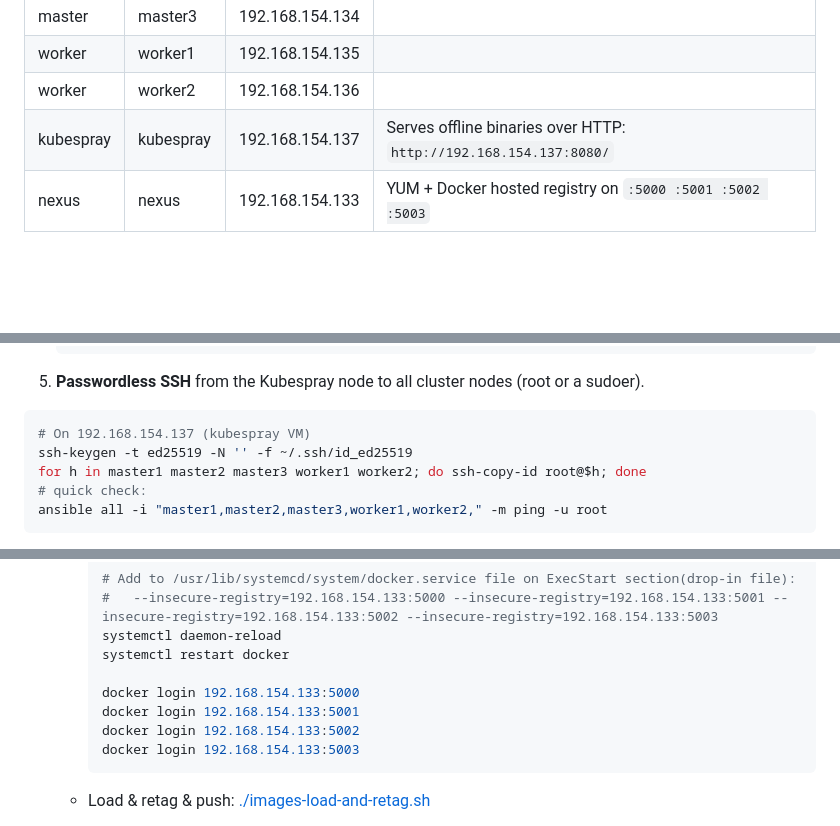
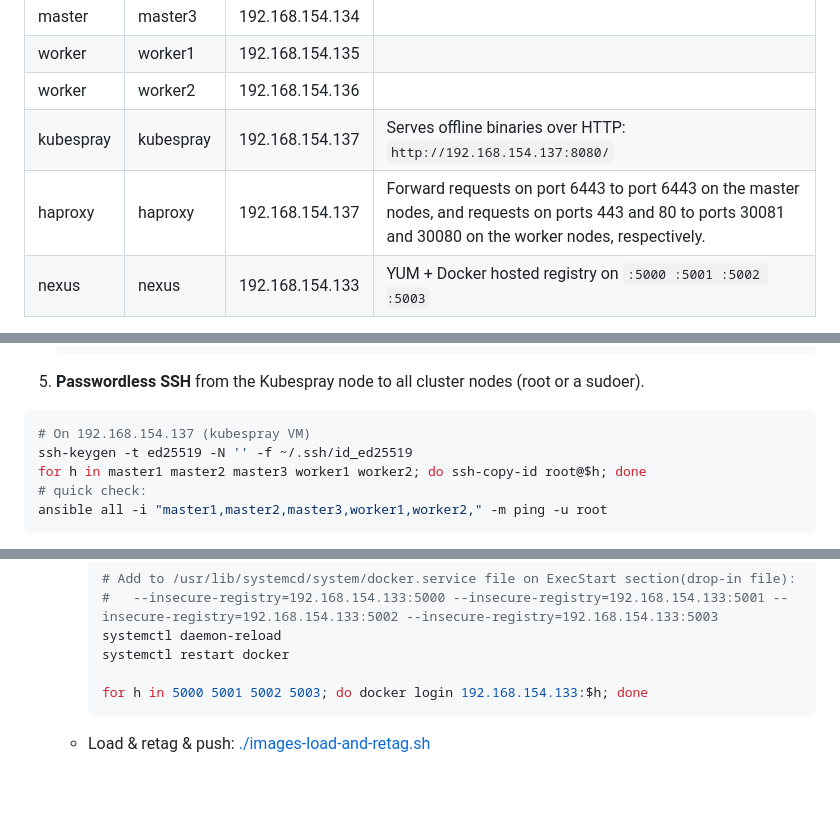
Before and after one commit to A-Soltani255/Kubespray, a Markdown page: Installing-Airgapped-Kubernetes-Cluster-Using-Kubespray.md, 3 parts joined by grey strips. Drawn GitHub-style; blank space fills up the shorter version.

````diff
--- a/Installing-Airgapped-Kubernetes-Cluster-Using-Kubespray.md
+++ b/Installing-Airgapped-Kubernetes-Cluster-Using-Kubespray.md
@@ -136,6 +136,7 @@ With this foundation, you can move straight into the procedural sections and bui
 | worker    | worker1   | 192.168.154.135 | |
 | worker    | worker2   | 192.168.154.136 | |
 | kubespray | kubespray | 192.168.154.137 | Serves offline binaries over HTTP: `http://192.168.154.137:8080/` |
+| haproxy   | haproxy   | 192.168.154.137 | Forward requests on port 6443 to port 6443 on the master nodes, and requests on ports 443 and 80 to ports 30081 and 30080 on the worker nodes, respectively. |
 | nexus     | nexus     | 192.168.154.133 | YUM + Docker hosted registry on `:5000 :5001 :5002 :5003` |
 
 **Mirrors (namespaces exist on Nexus):**
@@ -197,7 +199,7 @@ OR
    192.168.154.137 kubespray
    EOF
    ```
-9. **Passwordless SSH** from the Kubespray node to all cluster nodes (root or a sudoer).
+5. **Passwordless SSH** from the Kubespray node to all cluster nodes (root or a sudoer).
 
 ```bash
 # On 192.168.154.137 (kubespray VM)
@@ -337,10 +339,7 @@ cd /opt/kubespray/contrib/offline
      systemctl daemon-reload
      systemctl restart docker
 
-     docker login 192.168.154.133:5000
-     docker login 192.168.154.133:5001
-     docker login 192.168.154.133:5002
-     docker login 192.168.154.133:5003
+     for h in 5000 5001 5002 5003; do docker login 192.168.154.133:$h; done
      ```
      <a id="load-retag-push"></a>
    - Load & retag & push:
````
Also changed, not shown: other parts of Installing-Airgapped-Kubernetes-Cluster-Using-Kubespray.md (+1 -0 lines).
